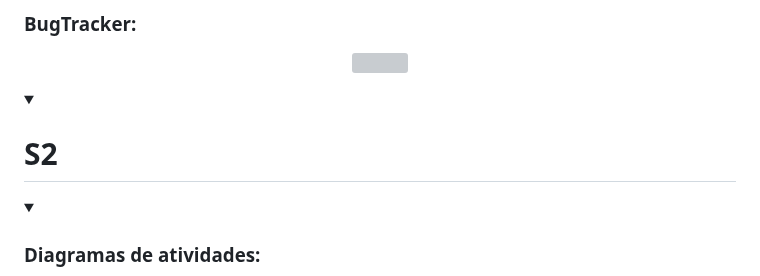
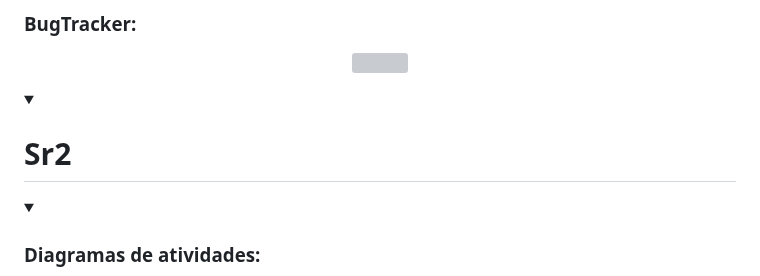
Before and after one commit to FelipeNMorgado/Tem_cafe, a Markdown page: README.md, the part around one of its changes. Rendered like a GitHub page; folded sections open; grey boxes are pictures that could not be loaded.

```diff
--- a/README.md
+++ b/README.md
@@ -81,7 +81,7 @@
 </details>
 
 <details>
-<summary> <h1>S2</h1></summary>
+<summary> <h1>Sr2</h1></summary>
 
 <details>
 <summary><h3>Diagramas de atividades:</h3></summary>
```
Also changed, not shown: other parts of README.md (+2 -0 lines).
